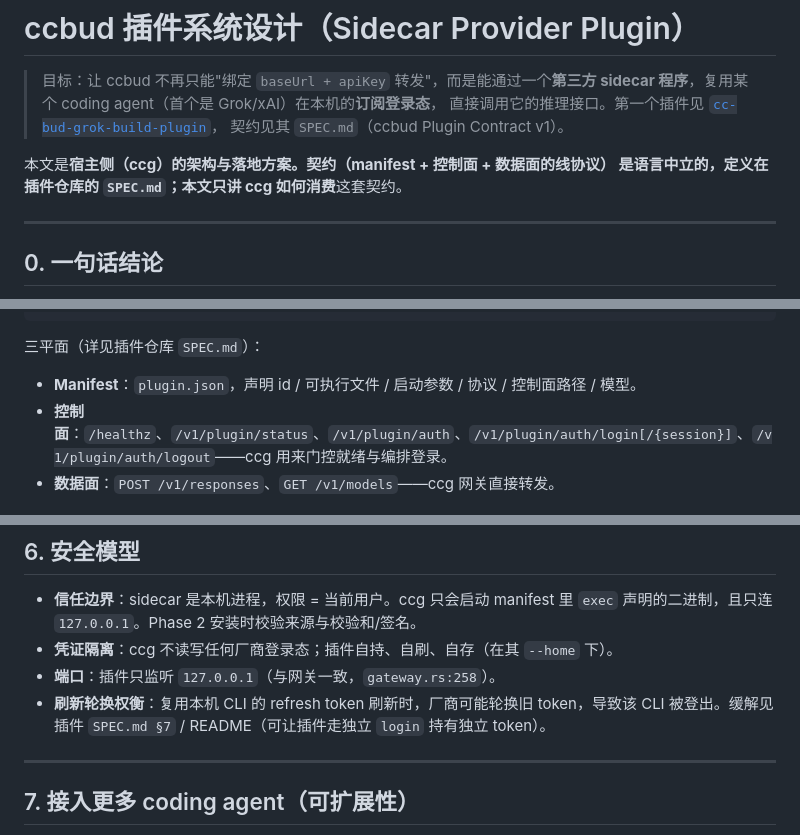
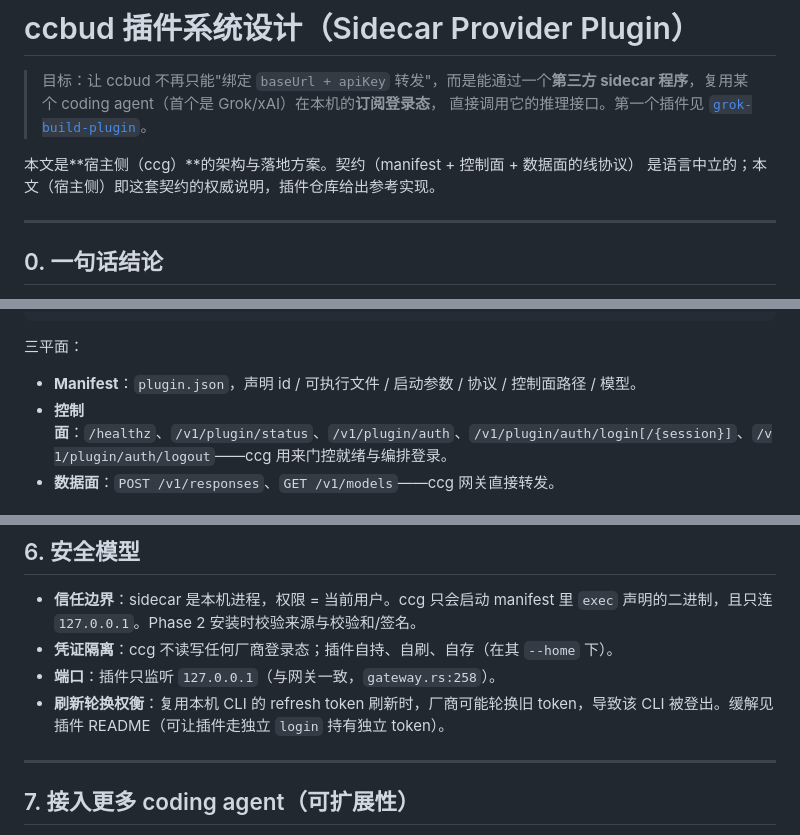
Before and after one commit to ccbud/ccbud, a Markdown page: docs/plugin-system.md, 3 parts joined by grey strips. Drawn GitHub-style.

Commit message:
docs: point plugin refs at the renamed grok-build-plugin repo
The reference plugin moved to github.com/ccbud/grok-build-plugin and its
SPEC.md was folded into this host-side doc; update the links and drop the
stale SPEC.md references.

Co-Authored-By: Claude Opus 4.8 (1M context) <noreply@anthropic.com>

````diff
--- a/docs/plugin-system.md
+++ b/docs/plugin-system.md
@@ -3,11 +3,10 @@
 > 目标：让 ccbud 不再只能"绑定 `baseUrl + apiKey` 转发"，而是能通过一个**第三方
 > sidecar 程序**，复用某个 coding agent（首个是 Grok/xAI）在本机的**订阅登录态**，
 > 直接调用它的推理接口。第一个插件见
-> [`cc-bud-grok-build-plugin`](https://github.com/ccbud/cc-bud-grok-build-plugin)，
-> 契约见其 `SPEC.md`（ccbud Plugin Contract v1）。
+> [`grok-build-plugin`](https://github.com/ccbud/grok-build-plugin)。
 
 本文是**宿主侧（ccg）**的架构与落地方案。契约（manifest + 控制面 + 数据面的线协议）
-是语言中立的，定义在插件仓库的 `SPEC.md`；本文只讲 ccg 如何**消费**这套契约。
+是语言中立的；本文（宿主侧）即这套契约的权威说明，插件仓库给出参考实现。
 
 ---
 
@@ -67,7 +66,7 @@ ccg 的网关本来就会把请求转发到任意 `baseUrl` 并按 `protocol`
                                     https://api.x.ai/v1/responses
 ```
 
-三平面（详见插件仓库 `SPEC.md`）：
+三平面：
 
 - **Manifest**：`plugin.json`，声明 id / 可执行文件 / 启动参数 / 协议 / 控制面路径 / 模型。
 - **控制面**：`/healthz`、`/v1/plugin/status`、`/v1/plugin/auth`、`/v1/plugin/auth/login[/{session}]`、`/v1/plugin/auth/logout`——ccg 用来门控就绪与编排登录。
@@ -270,7 +269,7 @@ access_token / refresh_token**。这恰好绕开了当前代码库里没有的"
 - **凭证隔离**：ccg 不读写任何厂商登录态；插件自持、自刷、自存（在其 `--home` 下）。
 - **端口**：插件只监听 `127.0.0.1`（与网关一致，`gateway.rs:258`）。
 - **刷新轮换权衡**：复用本机 CLI 的 refresh token 刷新时，厂商可能轮换旧 token，导致该
-  CLI 被登出。缓解见插件 `SPEC.md §7` / README（可让插件走独立 `login` 持有独立 token）。
+  CLI 被登出。缓解见插件 README（可让插件走独立 `login` 持有独立 token）。
 
 ---
 
````
Also changed, not shown: other parts of docs/plugin-system.md (+1 -1 lines).
